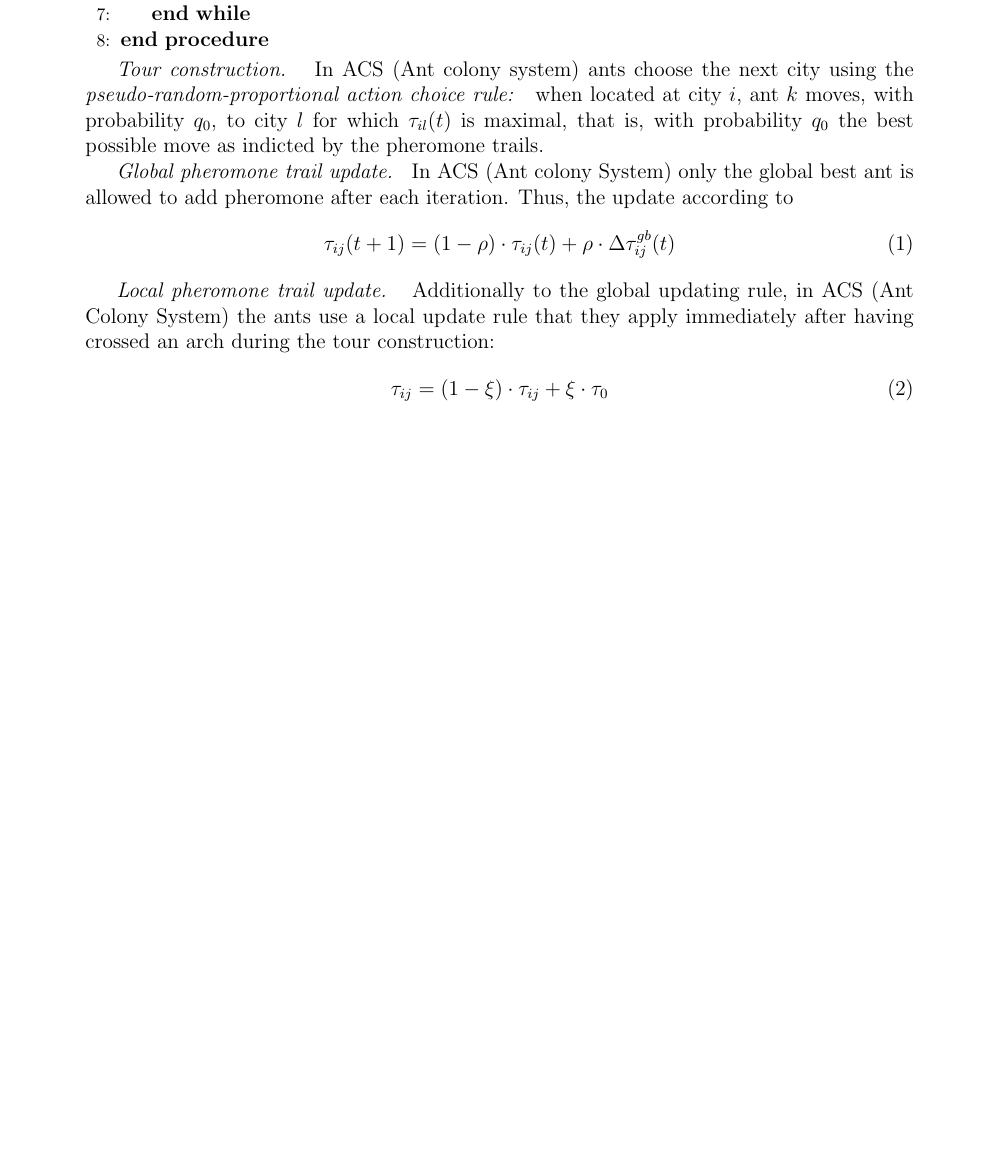
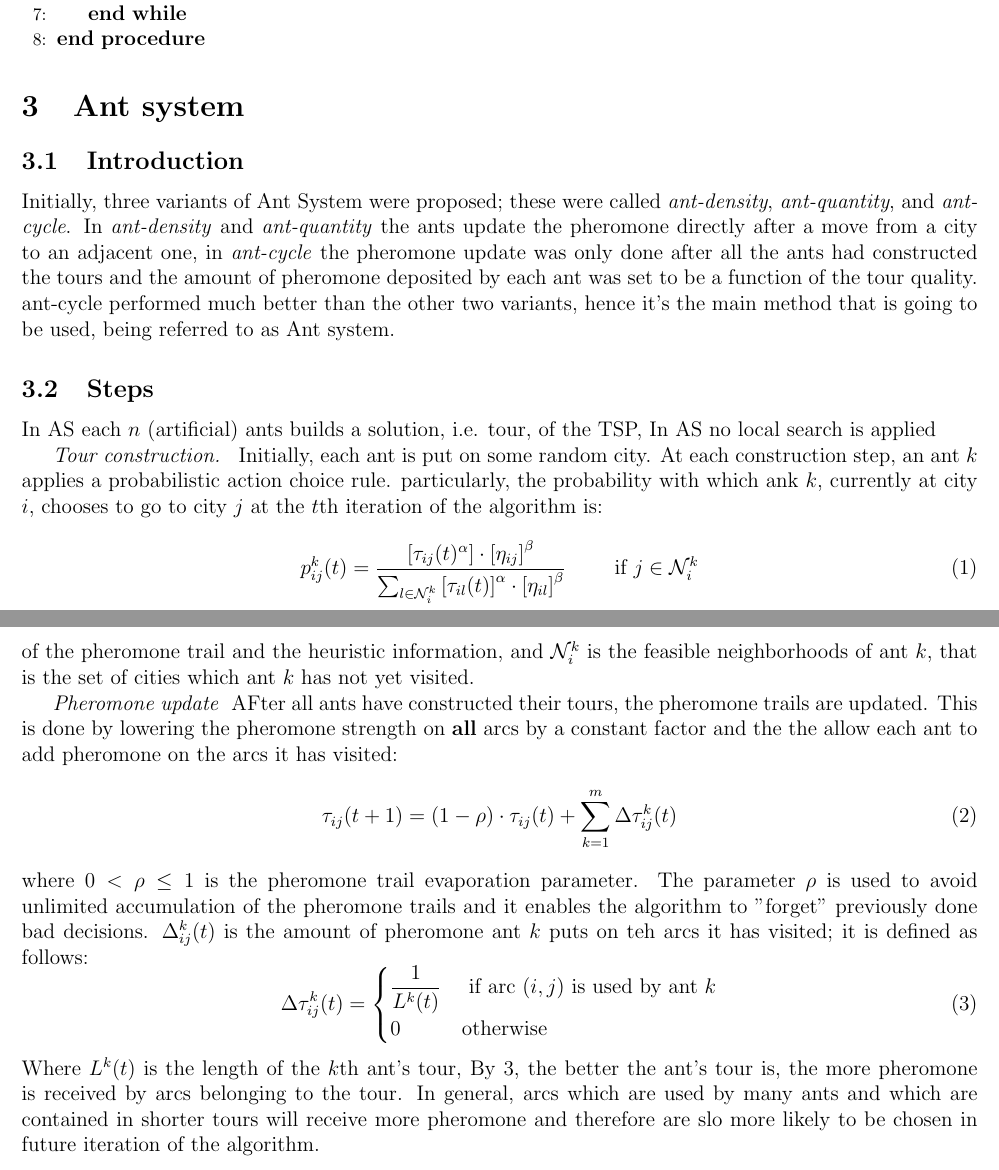
Before and after one commit to Telemachus19/02-24-03201-Smart-Systems-and-Computational-Intelligence, a LaTeX problem sheet (Assignments/Assignment-Application/main.tex): part of page 2 of 2 before the commit and two parts of pages 2 and 3 of 3 after it, the two joined at a grey line, cut so that both start at the same text, the shorter picture padded with empty space. Compiled offline with pdfLaTeX.

Commit message:
Finish the assignment for real this time

```diff
--- a/Assignments/Assignment-Application/main.tex
+++ b/Assignments/Assignment-Application/main.tex
@@ -44,16 +58,32 @@ After all ants have constructed a tour, the pheromones are updated. This is done
     \EndProcedure
 \end{algorithmic}
 
-\textit{Tour construction. } In ACS (Ant colony system) ants choose the next city using the \textit{pseudo-random-proportional action choice rule: } when located at city \(i\), ant \(k\) moves, with probability \(q_0\), to city \(l\) for which \(\tau_{il}(t)\) is maximal, that is, with probability \(q_0\) the best possible move as indicted by the pheromone trails.
+\section{Ant system}
 
-\textit{Global pheromone trail update. } In ACS (Ant colony System) only the global best ant is allowed to add pheromone after each iteration. Thus, the update according to
+\subsection{Introduction}
+Initially, three variants of Ant System were proposed; these were called \textit{ant-density}, \textit{ant-quantity}, and \textit{ant-cycle}. In \textit{ant-density} and \textit{ant-quantity} the ants update the pheromone directly after a move from a city to an adjacent one, in \textit{ant-cycle} the pheromone update was only done after all the ants had constructed the tours and the amount of pheromone deposited by each ant was set to be a function of the tour quality. \text{ant-cycle} performed much better than the other two variants, hence it's the main method that is going to be used, being referred to as Ant system.
+
+\subsection{Steps}
+In AS each \(n\) (artificial) ants builds a solution, i.e. tour, of the TSP, In AS no local search is applied
+
+\textit{Tour construction. } Initially, each ant is put on some random city. At each construction step, an ant \(k\) applies a probabilistic action choice rule. particularly, the probability with which ank \(k\), currently at city \(i\), chooses to go to city \(j\) at the \(t\)th iteration of the algorithm is:
 \begin{equation}
-    \tau_{ij}(t +1) = (1 - \rho) \cdot \tau_{ij}(t) + \rho \cdot \Delta \tau^{gb}_{ij}(t)
+    p_{ij}^{k} (t) = \frac{\left[\tau_{ij}(t)^{\alpha}\right] \cdot \left[\eta_{ij}\right]^{\beta}}{\sum_{l \in \mathcal{N}^{k}_{i}} \left[\tau_{il}(t)\right]^{\alpha} \cdot \left[\eta_{il}\right]^{\beta}} \qquad \text{ if } j \in \mathcal{N}^k_i
 \end{equation}
 
-\textit{Local pheromone trail update. } Additionally to the global updating rule, in ACS (Ant Colony System) the ants use a local update rule that they apply immediately after having crossed an arch during the tour construction:
+Where \(\eta_{ij} = \frac{1}{d_{ij}}\) is a heuristic value, \(\alpha\) and \(\beta\) are two parameters which determine the relative influence of the pheromone trail and the heuristic information, and \(\mathcal{N}^k_i\) is the feasible neighborhoods of ant \(k\), that is the set of cities which ant \(k\) has not yet visited.
+
+\textit{Pheromone update } AFter all ants have constructed their tours, the pheromone trails are updated. This is done by lowering the pheromone strength on \textbf{all} arcs by a constant factor and the the allow each ant to add pheromone on the arcs it has visited:
 \begin{equation}
-    \tau_{ij} = (1 - \xi) \cdot \tau_{ij} + \xi \cdot \tau_0
+    \tau_{ij}(t+1) = (1- \rho) \cdot \tau_{ij}(t) + \sum^{m}_{k =1} \Delta \tau^k_{ij} (t)
 \end{equation}
-
+where \(0 < \rho \le 1\) is the pheromone trail evaporation parameter. The parameter \(\rho\) is used to avoid unlimited accumulation of the pheromone trails and it enables the algorithm to "forget" previously done bad decisions.
+\(\Delta^k_{ij}(t)\) is the amount of pheromone ant \(k\) puts on teh arcs it has visited; it is defined as follows:
+\begin{equation} \label{eq-3}
+    \Delta \tau^k_{ij}(t) = \begin{cases}
+        \dfrac{1}{L^k (t)} & \text{ if arc } (i,j) \text{ is used by ant } k \\
+        0                  & \text{otherwise}
+    \end{cases}
+\end{equation}
+Where \(L^k(t)\) is the length of the \(k\)th ant's tour, By \ref{eq-3}, the better the ant's tour is, the more pheromone is received by arcs belonging to the tour. In general, arcs which are used by many ants and which are contained in shorter tours will receive more pheromone and therefore are slo more likely to be chosen in future iteration of the algorithm.
 \end{document}
```
Also changed, not shown: Assignments/Assignment-Application/main.pdf, Assignments/Assignment-Application/main.tex (22 more changed lines), 1 other file.
